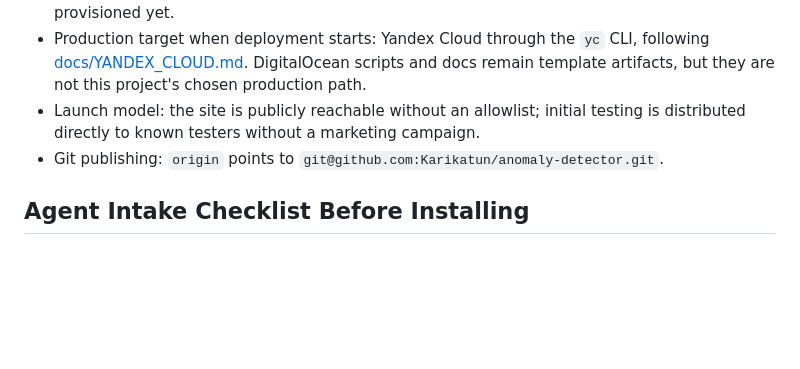
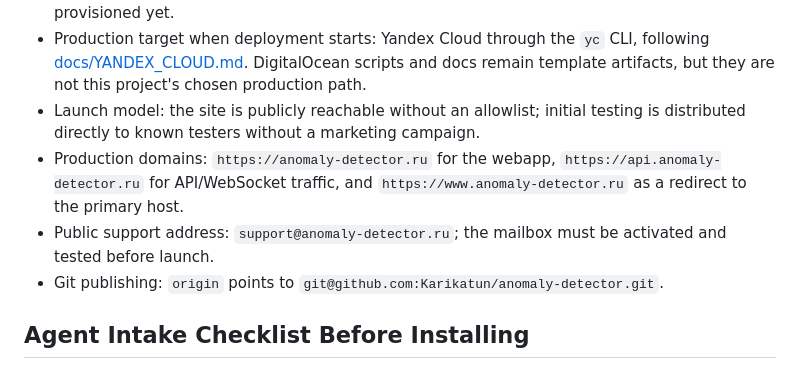
Before and after one commit to Karikatun/anomaly-detector, a Markdown page: README.md, the part around the change. Drawn GitHub-style; blank space fills up the shorter version.

Commit message:
docs(operations): record production domains and support mail setup

```diff
--- a/README.md
+++ b/README.md
@@ -65,6 +65,8 @@ bun run architecture:check        # проверка границ модулей
 - Deployment status: production readiness is in progress; no Yandex Cloud resources have been provisioned yet.
 - Production target when deployment starts: Yandex Cloud through the `yc` CLI, following [docs/YANDEX_CLOUD.md](docs/YANDEX_CLOUD.md). DigitalOcean scripts and docs remain template artifacts, but they are not this project's chosen production path.
 - Launch model: the site is publicly reachable without an allowlist; initial testing is distributed directly to known testers without a marketing campaign.
+- Production domains: `https://anomaly-detector.ru` for the webapp, `https://api.anomaly-detector.ru` for API/WebSocket traffic, and `https://www.anomaly-detector.ru` as a redirect to the primary host.
+- Public support address: `support@anomaly-detector.ru`; the mailbox must be activated and tested before launch.
 - Git publishing: `origin` points to `git@github.com:Karikatun/anomaly-detector.git`.
 
 ## Agent Intake Checklist Before Installing
```
Also changed, not shown: docs/MVP_IMPLEMENTATION_PLAN.md (+2 -1 lines), docs/YANDEX_CLOUD.md (+41 -6 lines).
